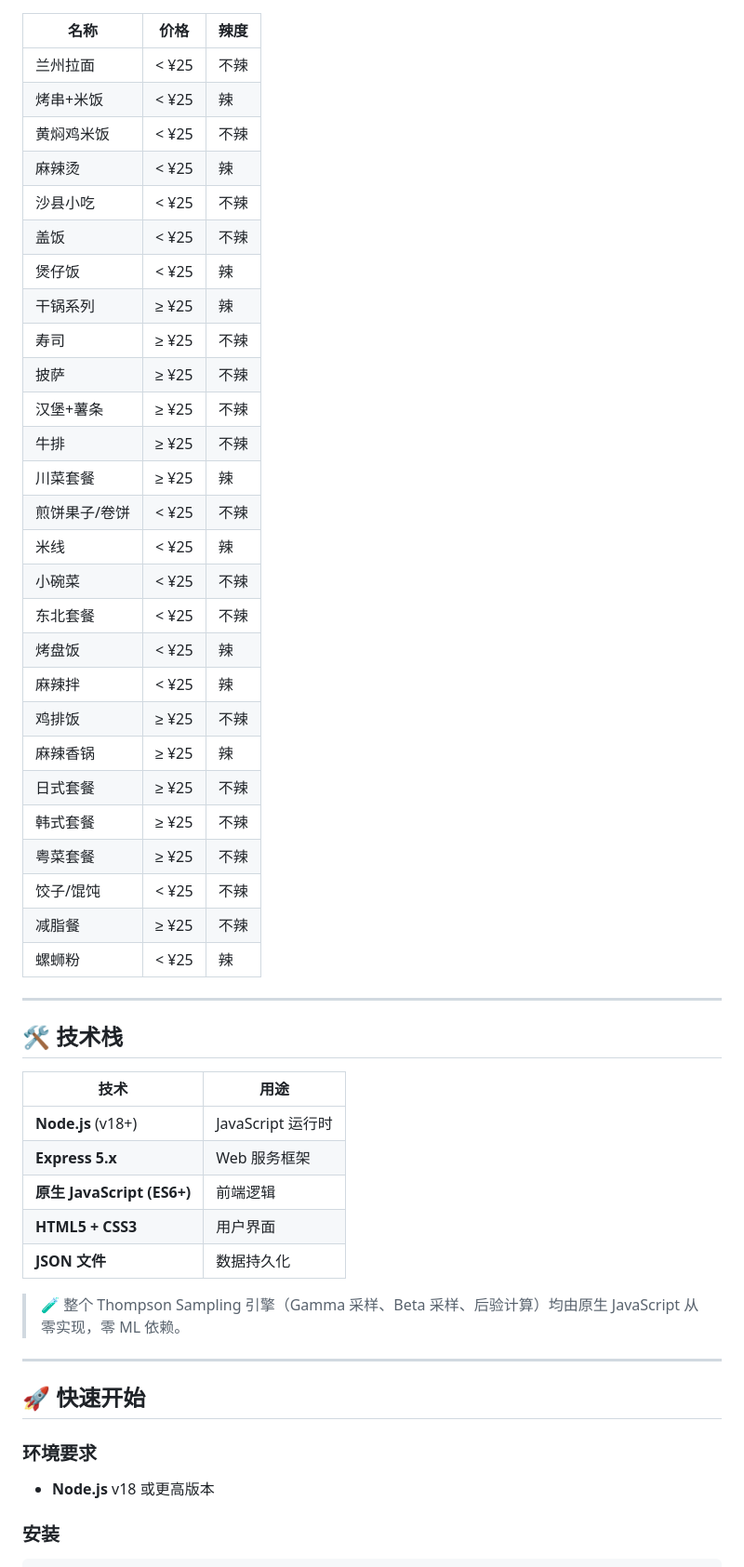
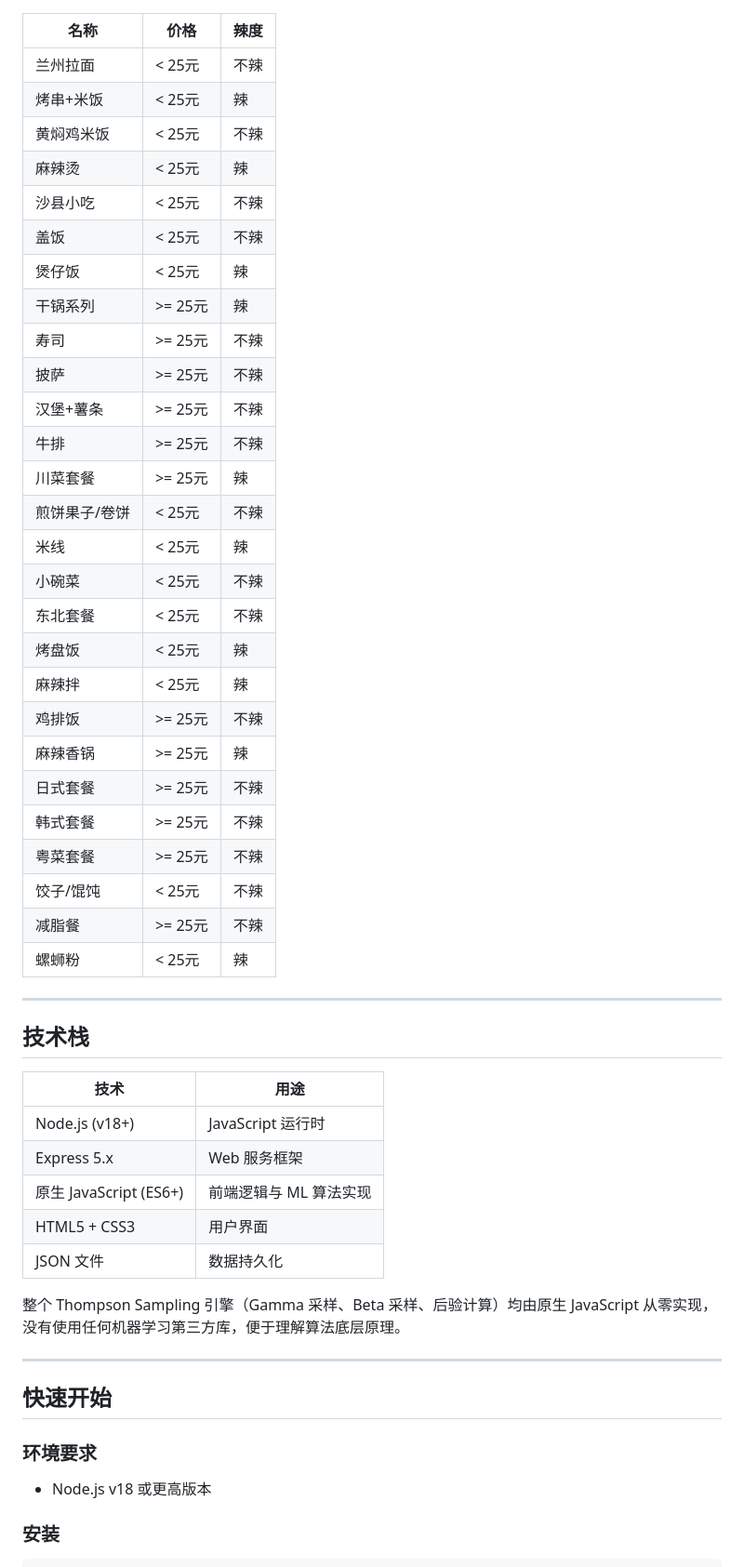
Before and after one commit to handoujiare109/food-recommender-for-chinese-student, a Markdown page: README.md, the part around one of its changes. Shown at 93% size. GitHub-like rendering.

Commit message:
Rewrite README: Chinese only, highlight course concepts (probability theory, statistics, data science)

```diff
--- a/README.md
+++ b/README.md
@@ -33,55 +62,55 @@
 
 | 名称 | 价格 | 辣度 |
 |---|---|---|
-| 兰州拉面 | < ¥25 | 不辣 |
-| 烤串+米饭 | < ¥25 | 辣 |
-| 黄焖鸡米饭 | < ¥25 | 不辣 |
-| 麻辣烫 | < ¥25 | 辣 |
-| 沙县小吃 | < ¥25 | 不辣 |
-| 盖饭 | < ¥25 | 不辣 |
-| 煲仔饭 | < ¥25 | 辣 |
-| 干锅系列 | ≥ ¥25 | 辣 |
-| 寿司 | ≥ ¥25 | 不辣 |
-| 披萨 | ≥ ¥25 | 不辣 |
-| 汉堡+薯条 | ≥ ¥25 | 不辣 |
-| 牛排 | ≥ ¥25 | 不辣 |
-| 川菜套餐 | ≥ ¥25 | 辣 |
-| 煎饼果子/卷饼 | < ¥25 | 不辣 |
-| 米线 | < ¥25 | 辣 |
-| 小碗菜 | < ¥25 | 不辣 |
-| 东北套餐 | < ¥25 | 不辣 |
-| 烤盘饭 | < ¥25 | 辣 |
-| 麻辣拌 | < ¥25 | 辣 |
-| 鸡排饭 | ≥ ¥25 | 不辣 |
-| 麻辣香锅 | ≥ ¥25 | 辣 |
-| 日式套餐 | ≥ ¥25 | 不辣 |
-| 韩式套餐 | ≥ ¥25 | 不辣 |
-| 粤菜套餐 | ≥ ¥25 | 不辣 |
-| 饺子/馄饨 | < ¥25 | 不辣 |
-| 减脂餐 | ≥ ¥25 | 不辣 |
-| 螺蛳粉 | < ¥25 | 辣 |
+| 兰州拉面 | < 25元 | 不辣 |
+| 烤串+米饭 | < 25元 | 辣 |
+| 黄焖鸡米饭 | < 25元 | 不辣 |
+| 麻辣烫 | < 25元 | 辣 |
+| 沙县小吃 | < 25元 | 不辣 |
+| 盖饭 | < 25元 | 不辣 |
+| 煲仔饭 | < 25元 | 辣 |
+| 干锅系列 | >= 25元 | 辣 |
+| 寿司 | >= 25元 | 不辣 |
+| 披萨 | >= 25元 | 不辣 |
+| 汉堡+薯条 | >= 25元 | 不辣 |
+| 牛排 | >= 25元 | 不辣 |
+| 川菜套餐 | >= 25元 | 辣 |
+| 煎饼果子/卷饼 | < 25元 | 不辣 |
+| 米线 | < 25元 | 辣 |
+| 小碗菜 | < 25元 | 不辣 |
+| 东北套餐 | < 25元 | 不辣 |
+| 烤盘饭 | < 25元 | 辣 |
+| 麻辣拌 | < 25元 | 辣 |
+| 鸡排饭 | >= 25元 | 不辣 |
+| 麻辣香锅 | >= 25元 | 辣 |
+| 日式套餐 | >= 25元 | 不辣 |
+| 韩式套餐 | >= 25元 | 不辣 |
+| 粤菜套餐 | >= 25元 | 不辣 |
+| 饺子/馄饨 | < 25元 | 不辣 |
+| 减脂餐 | >= 25元 | 不辣 |
+| 螺蛳粉 | < 25元 | 辣 |
 
 ---
 
-## 🛠️ 技术栈
+## 技术栈
 
 | 技术 | 用途 |
 |---|---|
-| **Node.js** (v18+) | JavaScript 运行时 |
-| **Express 5.x** | Web 服务框架 |
-| **原生 JavaScript (ES6+)** | 前端逻辑 |
-| **HTML5 + CSS3** | 用户界面 |
-| **JSON 文件** | 数据持久化 |
+| Node.js (v18+) | JavaScript 运行时 |
+| Express 5.x | Web 服务框架 |
+| 原生 JavaScript (ES6+) | 前端逻辑与 ML 算法实现 |
+| HTML5 + CSS3 | 用户界面 |
+| JSON 文件 | 数据持久化 |
 
-> 🧪 整个 Thompson Sampling 引擎（Gamma 采样、Beta 采样、后验计算）均由原生 JavaScript 从零实现，零 ML 依赖。
+整个 Thompson Sampling 引擎（Gamma 采样、Beta 采样、后验计算）均由原生 JavaScript 从零实现，没有使用任何机器学习第三方库，便于理解算法底层原理。
 
 ---
 
-## 🚀 快速开始
+## 快速开始
 
 ### 环境要求
 
-- **Node.js** v18 或更高版本
+- Node.js v18 或更高版本
 
 ### 安装
 
```
Also changed, not shown: other parts of README.md (+74 -41 lines).
